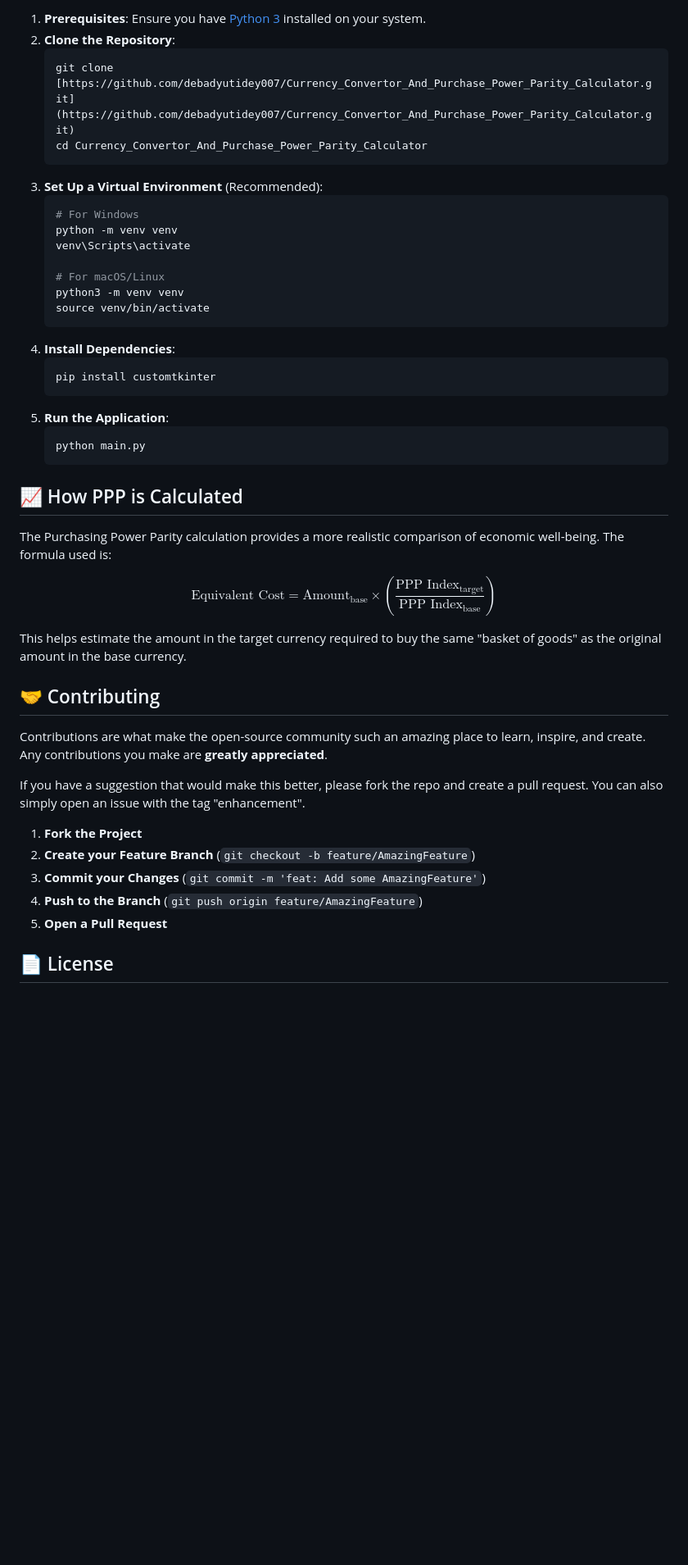
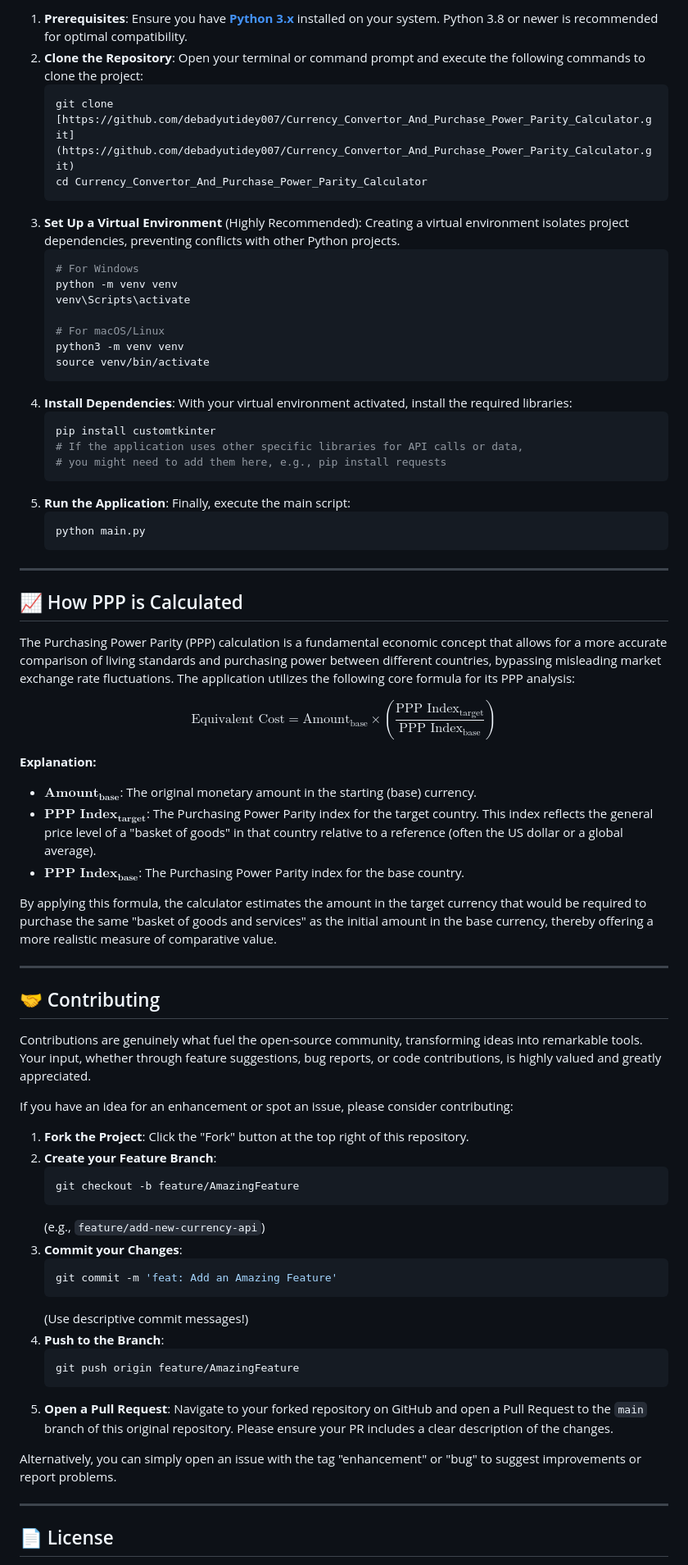
Before and after one commit to debadyutidey007/Currency_Convertor_And_Purchase_Power_Parity_Calculator, a Markdown page: README.md, the part around one of its changes. Shown at 82% size. Drawn GitHub-style; blank space fills up the shorter version.

````diff
--- a/README.md
+++ b/README.md
@@ -57,11 +67,11 @@ If you wish to run the application from the source code or contribute to its dev
 
-1.  **Prerequisites**: Ensure you have [Python 3](https://www.python.org/downloads/) installed on your system.
-2.  **Clone the Repository**:
+1.  **Prerequisites**: Ensure you have **[Python 3.x](https://www.python.org/downloads/)** installed on your system. Python 3.8 or newer is recommended for optimal compatibility.
+2.  **Clone the Repository**: Open your terminal or command prompt and execute the following commands to clone the project:
     ```bash
     git clone [https://github.com/debadyutidey007/Currency_Convertor_And_Purchase_Power_Parity_Calculator.git](https://github.com/debadyutidey007/Currency_Convertor_And_Purchase_Power_Parity_Calculator.git)
     cd Currency_Convertor_And_Purchase_Power_Parity_Calculator
     ```
-3.  **Set Up a Virtual Environment** (Recommended):
+3.  **Set Up a Virtual Environment** (Highly Recommended): Creating a virtual environment isolates project dependencies, preventing conflicts with other Python projects.
     ```bash
     # For Windows
     python -m venv venv
@@ -71,34 +81,60 @@ If you wish to run the application from the source code or contribute to its dev
     python3 -m venv venv
     source venv/bin/activate
     ```
-4.  **Install Dependencies**:
+4.  **Install Dependencies**: With your virtual environment activated, install the required libraries:
     ```bash
     pip install customtkinter
+    # If the application uses other specific libraries for API calls or data,
+    # you might need to add them here, e.g., pip install requests
     ```
-5.  **Run the Application**:
+5.  **Run the Application**: Finally, execute the main script:
     ```bash
     python main.py
     ```
 
+---
+
 ## 📈 How PPP is Calculated
 
-The Purchasing Power Parity calculation provides a more realistic comparison of economic well-being. The formula used is:
+The Purchasing Power Parity (PPP) calculation is a fundamental economic concept that allows for a more accurate comparison of living standards and purchasing power between different countries, bypassing misleading market exchange rate fluctuations. The application utilizes the following core formula for its PPP analysis:
 
 $$ \text{Equivalent Cost} = \text{Amount}_{\text{base}} \times \left( \frac{\text{PPP Index}_{\text{target}}}{\text{PPP Index}_{\text{base}}} \right) $$
 
-This helps estimate the amount in the target currency required to buy the same "basket of goods" as the original amount in the base currency.
+**Explanation:**
+* $\textbf{Amount}_{\textbf{base}}$: The original monetary amount in the starting (base) currency.
+* $\textbf{PPP Index}_{\textbf{target}}$: The Purchasing Power Parity index for the target country. This index reflects the general price level of a "basket of goods" in that country relative to a reference (often the US dollar or a global average).
+* $\textbf{PPP Index}_{\textbf{base}}$: The Purchasing Power Parity index for the base country.
+
+By applying this formula, the calculator estimates the amount in the target currency that would be required to purchase the same "basket of goods and services" as the initial amount in the base currency, thereby offering a more realistic measure of comparative value.
+
+---
 
 ## 🤝 Contributing
 
-Contributions are what make the open-source community such an amazing place to learn, inspire, and create. Any contributions you make are **greatly appreciated**.
+Contributions are genuinely what fuel the open-source community, transforming ideas into remarkable tools. Your input, whether through feature suggestions, bug reports, or code contributions, is highly valued and greatly appreciated.
 
-If you have a suggestion that would make this better, please fork the repo and create a pull request. You can also simply open an issue with the tag "enhancement".
+If you have an idea for an enhancement or spot an issue, please consider contributing:
 
-1.  **Fork the Project**
-2.  **Create your Feature Branch** (`git checkout -b feature/AmazingFeature`)
-3.  **Commit your Changes** (`git commit -m 'feat: Add some AmazingFeature'`)
-4.  **Push to the Branch** (`git push origin feature/AmazingFeature`)
-5.  **Open a Pull Request**
+1.  **Fork the Project**: Click the "Fork" button at the top right of this repository.
+2.  **Create your Feature Branch**:
+    ```bash
+    git checkout -b feature/AmazingFeature
+    ```
+    (e.g., `feature/add-new-currency-api`)
+3.  **Commit your Changes**:
+    ```bash
+    git commit -m 'feat: Add an Amazing Feature'
+    ```
+    (Use descriptive commit messages!)
+4.  **Push to the Branch**:
+    ```bash
+    git push origin feature/AmazingFeature
+    ```
+5.  **Open a Pull Request**: Navigate to your forked repository on GitHub and open a Pull Request to the `main` branch of this original repository. Please ensure your PR includes a clear description of the changes.
+
+Alternatively, you can simply open an issue with the tag "enhancement" or "bug" to suggest improvements or report problems.
+
+---
 
 ## 📄 License
 
````
Also changed, not shown: other parts of README.md (+42 -28 lines).
